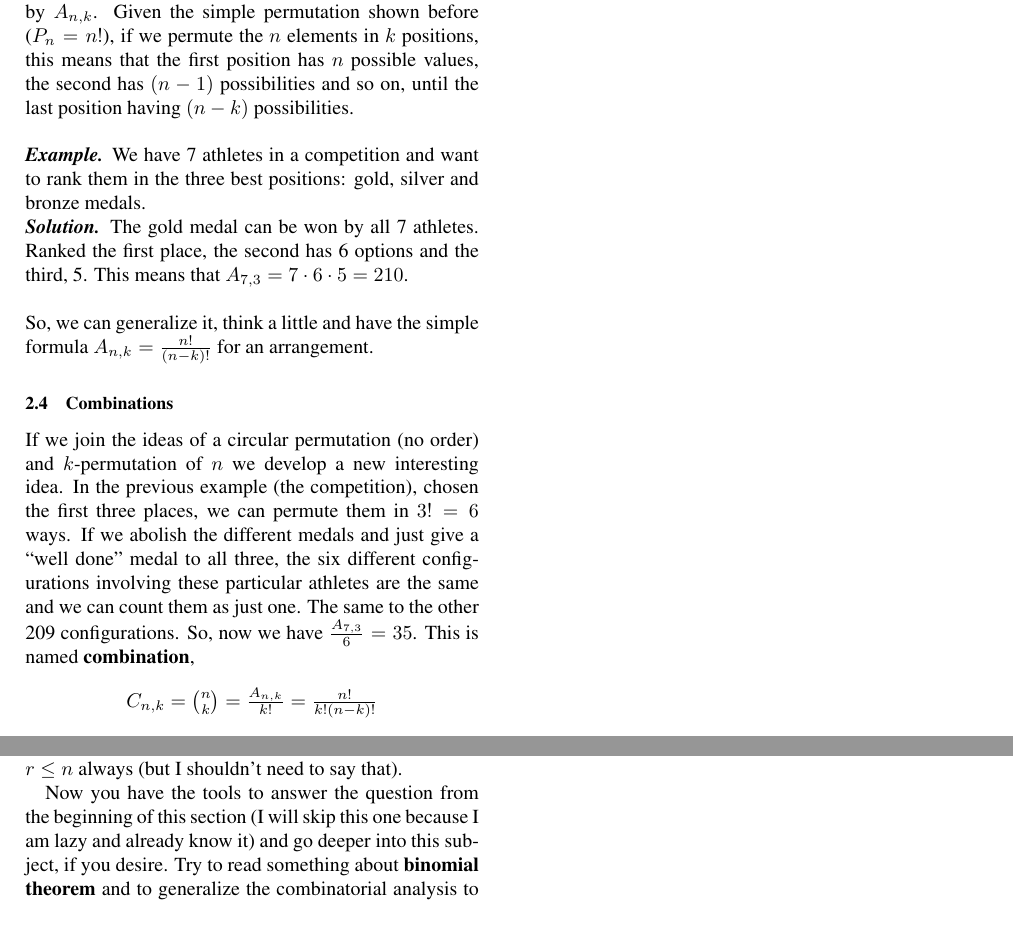
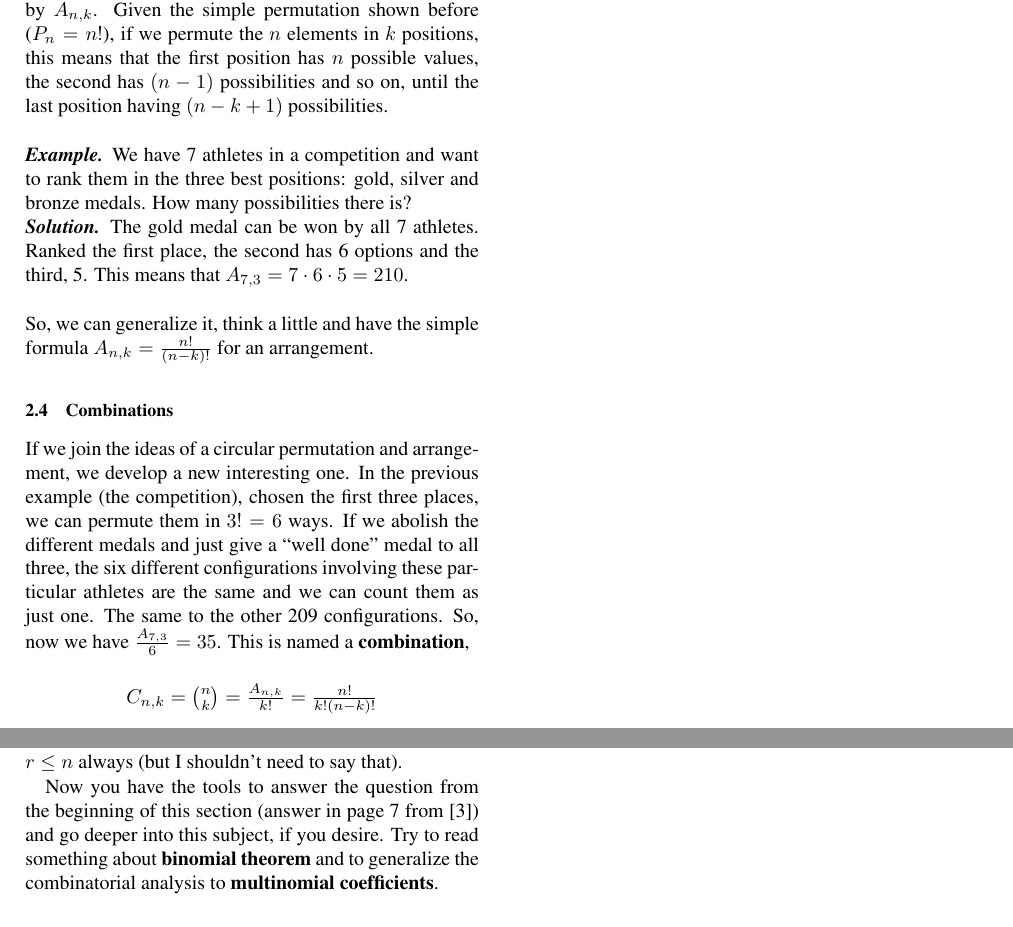
Before and after one commit to embatbr/The-Men-Who-Stare-at-Codes, a LaTeX document (pages/academy/probability-theory-and-statistics/prob-stats.tex): two parts of page 2 of 2, joined at a grey line, cut so that both start at the same text. Compiled offline with pdfLaTeX.

Commit message:
Correcting mistakes.
Signed-off-by: Eduardo Tenorio <embatbr@gmail.com>

```diff
--- a/pages/academy/probability-theory-and-statistics/prob-stats.tex
+++ b/pages/academy/probability-theory-and-statistics/prob-stats.tex
@@ -102,9 +102,9 @@ $Pc_n = \frac{P_n}{n} = \frac{n!}{n} = (n - 1)!$
 
 \subsection{$k$-permutations of $n$}
 
-A permutation of $n$ elements in $k$ positions is also called an ``arrangement of $n$, $k$ to $k$" and can be symbolized by $A_{n,k}$. Given the simple permutation shown before ($P_n = n!$), if we permute the $n$ elements in $k$ positions, this means that the first position has $n$ possible values, the second has $(n -1)$ possibilities and so on, until the last position having $(n - k)$ possibilities.\\
+A permutation of $n$ elements in $k$ positions is also called an ``arrangement of $n$, $k$ to $k$" and can be symbolized by $A_{n,k}$. Given the simple permutation shown before ($P_n = n!$), if we permute the $n$ elements in $k$ positions, this means that the first position has $n$ possible values, the second has $(n -1)$ possibilities and so on, until the last position having $(n - k + 1)$ possibilities.\\
 
-\noindent\textbf{\textit{Example.}} We have 7 athletes in a competition and want to rank them in the three best positions: gold, silver and bronze medals.\\
+\noindent\textbf{\textit{Example.}} We have 7 athletes in a competition and want to rank them in the three best positions: gold, silver and bronze medals. How many possibilities there is?\\
 \noindent\textbf{\textit{Solution.}} The gold medal can be won by all 7 athletes. Ranked the first place, the second has 6 options and the third, 5. This means that $A_{7,3} = 7 \cdot 6 \cdot 5 = 210$.\\
 
 \noindent So, we can generalize it, think a little and have the simple formula $A_{n,k} = \frac{n!}{(n - k)!}$ for an arrangement.
@@ -112,7 +112,7 @@ A permutation of $n$ elements in $k$ positions is also called an ``arrangement o
 
 \subsection{Combinations}
 
-If we join the ideas of a circular permutation (no order) and $k$-permutation of $n$ we develop a new interesting idea. In the previous example (the competition), chosen the first three places, we can permute them in $3! = 6$ ways. If we abolish the different medals and just give a ``well done" medal to all three, the six different configurations involving these particular athletes are the same and we can count them as just one. The same to the other 209 configurations. So, now we have $\frac{A_{7,3}}{6} = 35$. This is named \textbf{combination},
+If we join the ideas of a circular permutation and arrangement, we develop a new interesting one. In the previous example (the competition), chosen the first three places, we can permute them in $3! = 6$ ways. If we abolish the different medals and just give a ``well done" medal to all three, the six different configurations involving these particular athletes are the same and we can count them as just one. The same to the other 209 configurations. So, now we have $\frac{A_{7,3}}{6} = 35$. This is named a \textbf{combination},
 
 \begin{center}
 $C_{n,k} = \binom{n}{k} = \frac{A_{n,k}}{k!} = \frac{n!}{k!(n - k)!}$
@@ -120,7 +120,7 @@ $C_{n,k} = \binom{n}{k} = \frac{A_{n,k}}{k!} = \frac{n!}{k!(n - k)!}$
 
 \noindent and is read ``combination of $n$, $k$ to $k$". Remember that $r \leq n$ always (but I shouldn't need to say that).
 
-Now you have the tools to answer the question from the beginning of this section (I will skip this one because I am lazy and already know it) and go deeper into this subject, if you desire. Try to read something about \textbf{binomial theorem} and to generalize the combinatorial analysis to \textbf{multinomial coefficients}.
+Now you have the tools to answer the question from the beginning of this section (answer in page 7 from \cite{ross_2010}) and go deeper into this subject, if you desire. Try to read something about \textbf{binomial theorem} and to generalize the combinatorial analysis to \textbf{multinomial coefficients}.
 
 
 \begin{thebibliography}{9}
```
Also changed, not shown: pages/academy/probability-theory-and-statistics/prob-stats.pdf, pages/academy/probability-theory-and-statistics/prob-stats.tex (10 more changed lines).
